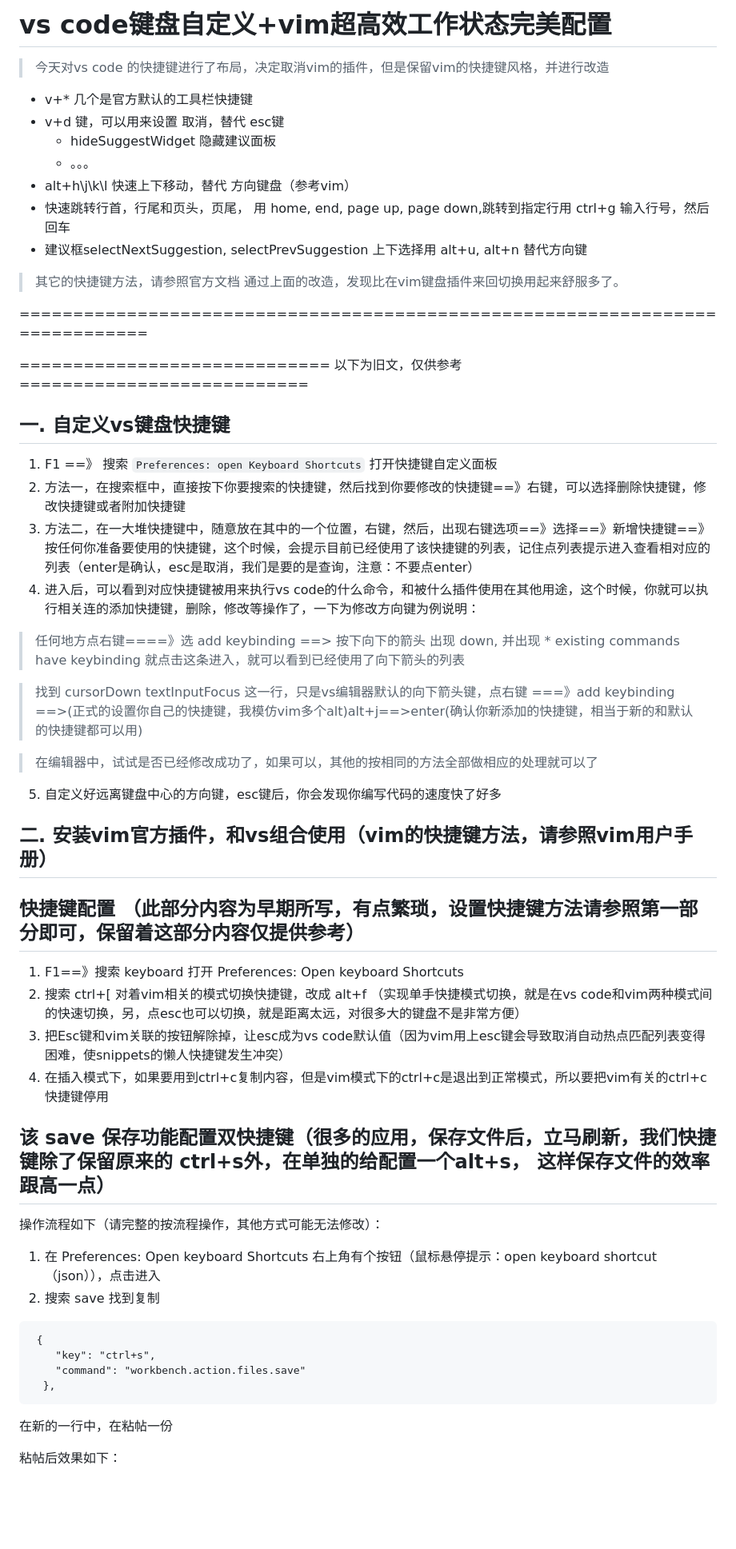
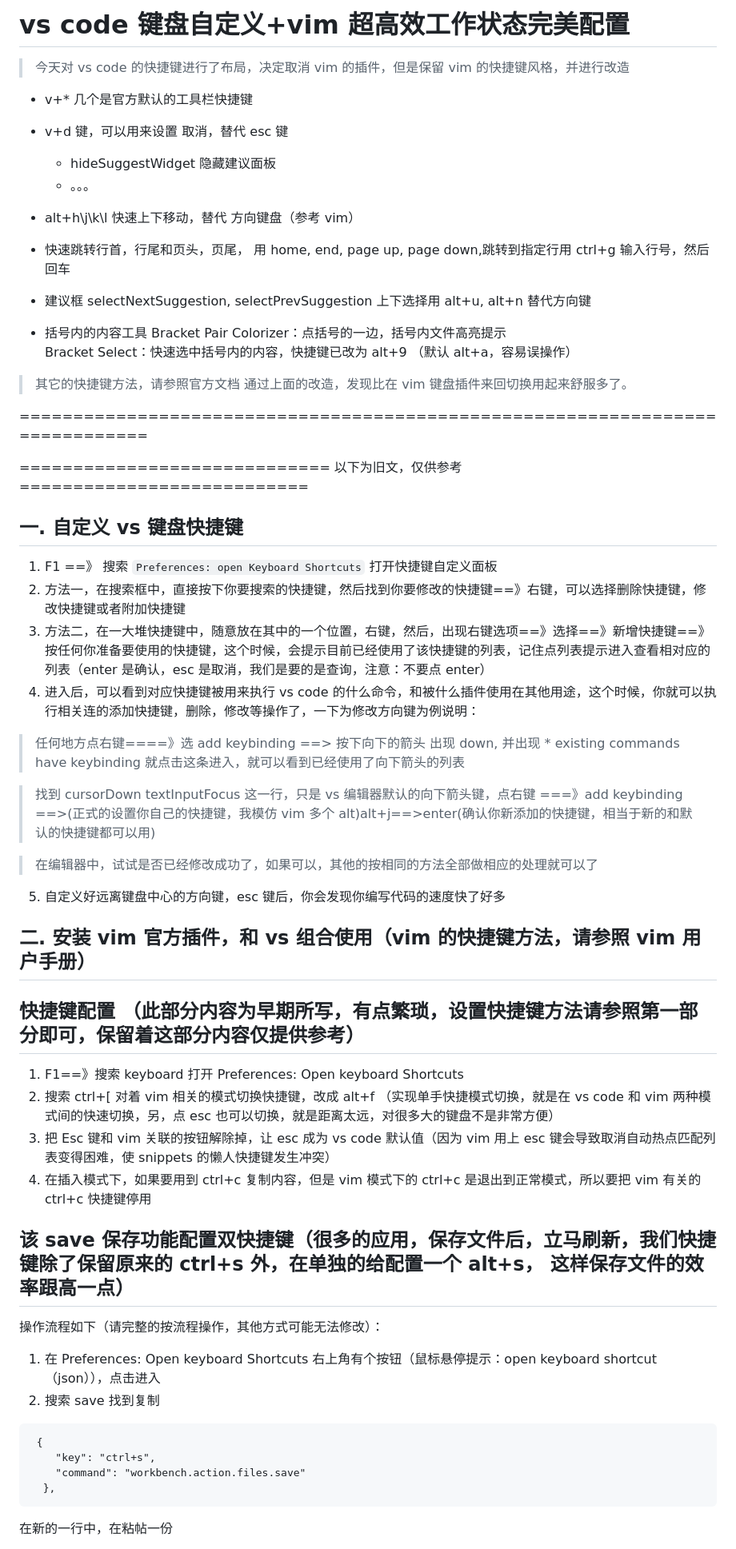
Before and after one commit to realDavidChen/editor, a Markdown page: vs code键盘自定义+vim超高效工作状态完美配置.md, the part around the change printed below. Shown: that part at 80% size. Drawn GitHub-style; blank space fills up the shorter version.

````diff
--- a/vs code键盘自定义+vim超高效工作状态完美配置.md
+++ b/vs code键盘自定义+vim超高效工作状态完美配置.md
@@ -1,73 +1,63 @@
-# vs code键盘自定义+vim超高效工作状态完美配置
+# vs code 键盘自定义+vim 超高效工作状态完美配置
 
-> 今天对vs code 的快捷键进行了布局，决定取消vim的插件，但是保留vim的快捷键风格，并进行改造
+> 今天对 vs code 的快捷键进行了布局，决定取消 vim 的插件，但是保留 vim 的快捷键风格，并进行改造
 
-
-- v+* 几个是官方默认的工具栏快捷键
-- v+d 键，可以用来设置 取消，替代 esc键
+- v+\* 几个是官方默认的工具栏快捷键
+- v+d 键，可以用来设置 取消，替代 esc 键
   - hideSuggestWidget 隐藏建议面板
   - 。。。
-- alt+h\j\k\l 快速上下移动，替代 方向键盘（参考vim）
+- alt+h\j\k\l 快速上下移动，替代 方向键盘（参考 vim）
 - 快速跳转行首，行尾和页头，页尾， 用 home, end, page up, page down,跳转到指定行用 ctrl+g 输入行号，然后回车
-- 建议框selectNextSuggestion, selectPrevSuggestion 上下选择用 alt+u, alt+n 替代方向键
+- 建议框 selectNextSuggestion, selectPrevSuggestion 上下选择用 alt+u, alt+n 替代方向键
 
+- 括号内的内容工具
+  Bracket Pair Colorizer：点括号的一边，括号内文件高亮提示\
+  Bracket Select：快速选中括号内的内容，快捷键已改为 alt+9 （默认 alt+a，容易误操作）
 
 > 其它的快捷键方法，请参照官方文档
-> 通过上面的改造，发现比在vim键盘插件来回切换用起来舒服多了。
-
-
-
-
+> 通过上面的改造，发现比在 vim 键盘插件来回切换用起来舒服多了。
 
 =============================================================================
 
-
 ============================= 以下为旧文，仅供参考===========================
 
-## 一. 自定义vs键盘快捷键
+## 一. 自定义 vs 键盘快捷键
 
-1. F1 ==》 搜索 ```Preferences: open Keyboard Shortcuts``` 打开快捷键自定义面板
+1. F1 ==》 搜索 `Preferences: open Keyboard Shortcuts` 打开快捷键自定义面板
 2. 方法一，在搜索框中，直接按下你要搜索的快捷键，然后找到你要修改的快捷键==》右键，可以选择删除快捷键，修改快捷键或者附加快捷键
-3. 方法二，在一大堆快捷键中，随意放在其中的一个位置，右键，然后，出现右键选项==》选择==》新增快捷键==》按任何你准备要使用的快捷键，这个时候，会提示目前已经使用了该快捷键的列表，记住点列表提示进入查看相对应的列表（enter是确认，esc是取消，我们是要的是查询，注意：不要点enter）
-4. 进入后，可以看到对应快捷键被用来执行vs code的什么命令，和被什么插件使用在其他用途，这个时候，你就可以执行相关连的添加快捷键，删除，修改等操作了，一下为修改方向键为例说明：
+3. 方法二，在一大堆快捷键中，随意放在其中的一个位置，右键，然后，出现右键选项==》选择==》新增快捷键==》按任何你准备要使用的快捷键，这个时候，会提示目前已经使用了该快捷键的列表，记住点列表提示进入查看相对应的列表（enter 是确认，esc 是取消，我们是要的是查询，注意：不要点 enter）
+4. 进入后，可以看到对应快捷键被用来执行 vs code 的什么命令，和被什么插件使用在其他用途，这个时候，你就可以执行相关连的添加快捷键，删除，修改等操作了，一下为修改方向键为例说明：
 
+> 任何地方点右键====》选 add keybinding ==> 按下向下的箭头 出现 down, 并出现 \* existing commands have keybinding 就点击这条进入，就可以看到已经使用了向下箭头的列表
 
-> 任何地方点右键====》选 add keybinding ==> 按下向下的箭头 出现 down, 并出现 * existing commands have keybinding 就点击这条进入，就可以看到已经使用了向下箭头的列表
-
-> 找到 cursorDown textInputFocus 这一行，只是vs编辑器默认的向下箭头键，点右键 ===》add keybinding ==>(正式的设置你自己的快捷键，我模仿vim多个alt)alt+j==>enter(确认你新添加的快捷键，相当于新的和默认的快捷键都可以用)
+> 找到 cursorDown textInputFocus 这一行，只是 vs 编辑器默认的向下箭头键，点右键 ===》add keybinding ==>(正式的设置你自己的快捷键，我模仿 vim 多个 alt)alt+j==>enter(确认你新添加的快捷键，相当于新的和默认的快捷键都可以用)
 
 > 在编辑器中，试试是否已经修改成功了，如果可以，其他的按相同的方法全部做相应的处理就可以了
 
-5. 自定义好远离键盘中心的方向键，esc键后，你会发现你编写代码的速度快了好多
+5. 自定义好远离键盘中心的方向键，esc 键后，你会发现你编写代码的速度快了好多
 
-
-
-
-
-## 二. 安装vim官方插件，和vs组合使用（vim的快捷键方法，请参照vim用户手册）
-
+## 二. 安装 vim 官方插件，和 vs 组合使用（vim 的快捷键方法，请参照 vim 用户手册）
 
 ## 快捷键配置 （此部分内容为早期所写，有点繁琐，设置快捷键方法请参照第一部分即可，保留着这部分内容仅提供参考）
 
-1. F1==》搜索 keyboard  打开 Preferences: Open keyboard Shortcuts
-2. 搜索 ctrl+[  对着vim相关的模式切换快捷键，改成 alt+f （实现单手快捷模式切换，就是在vs code和vim两种模式间的快速切换，另，点esc也可以切换，就是距离太远，对很多大的键盘不是非常方便）
-3. 把Esc键和vim关联的按钮解除掉，让esc成为vs code默认值（因为vim用上esc键会导致取消自动热点匹配列表变得困难，使snippets的懒人快捷键发生冲突）
-4. 在插入模式下，如果要用到ctrl+c复制内容，但是vim模式下的ctrl+c是退出到正常模式，所以要把vim有关的ctrl+c快捷键停用
+1. F1==》搜索 keyboard 打开 Preferences: Open keyboard Shortcuts
+2. 搜索 ctrl+[ 对着 vim 相关的模式切换快捷键，改成 alt+f （实现单手快捷模式切换，就是在 vs code 和 vim 两种模式间的快速切换，另，点 esc 也可以切换，就是距离太远，对很多大的键盘不是非常方便）
+3. 把 Esc 键和 vim 关联的按钮解除掉，让 esc 成为 vs code 默认值（因为 vim 用上 esc 键会导致取消自动热点匹配列表变得困难，使 snippets 的懒人快捷键发生冲突）
+4. 在插入模式下，如果要用到 ctrl+c 复制内容，但是 vim 模式下的 ctrl+c 是退出到正常模式，所以要把 vim 有关的 ctrl+c 快捷键停用
 
-## 该 save 保存功能配置双快捷键（很多的应用，保存文件后，立马刷新，我们快捷键除了保留原来的 ctrl+s外，在单独的给配置一个alt+s， 这样保存文件的效率跟高一点）
+## 该 save 保存功能配置双快捷键（很多的应用，保存文件后，立马刷新，我们快捷键除了保留原来的 ctrl+s 外，在单独的给配置一个 alt+s， 这样保存文件的效率跟高一点）
 
 操作流程如下（请完整的按流程操作，其他方式可能无法修改）：
 
 1. 在 Preferences: Open keyboard Shortcuts 右上角有个按钮（鼠标悬停提示：open keyboard shortcut（json）），点击进入
 2. 搜索 save 找到复制
+
 ```
  {
     "key": "ctrl+s",
     "command": "workbench.action.files.save"
   },
-  ```
-  在新的一行中，在粘帖一份
+```
 
-  粘帖后效果如下：
-  ```
+在新的一行中，在粘帖一份
 
````
Also changed, not shown: other parts of vs code键盘自定义+vim超高效工作状态完美配置.md (+36 -31 lines), vs code 常用插件.md (added, +90 -0 lines), images/2021-02-24_13-28.png (added).
